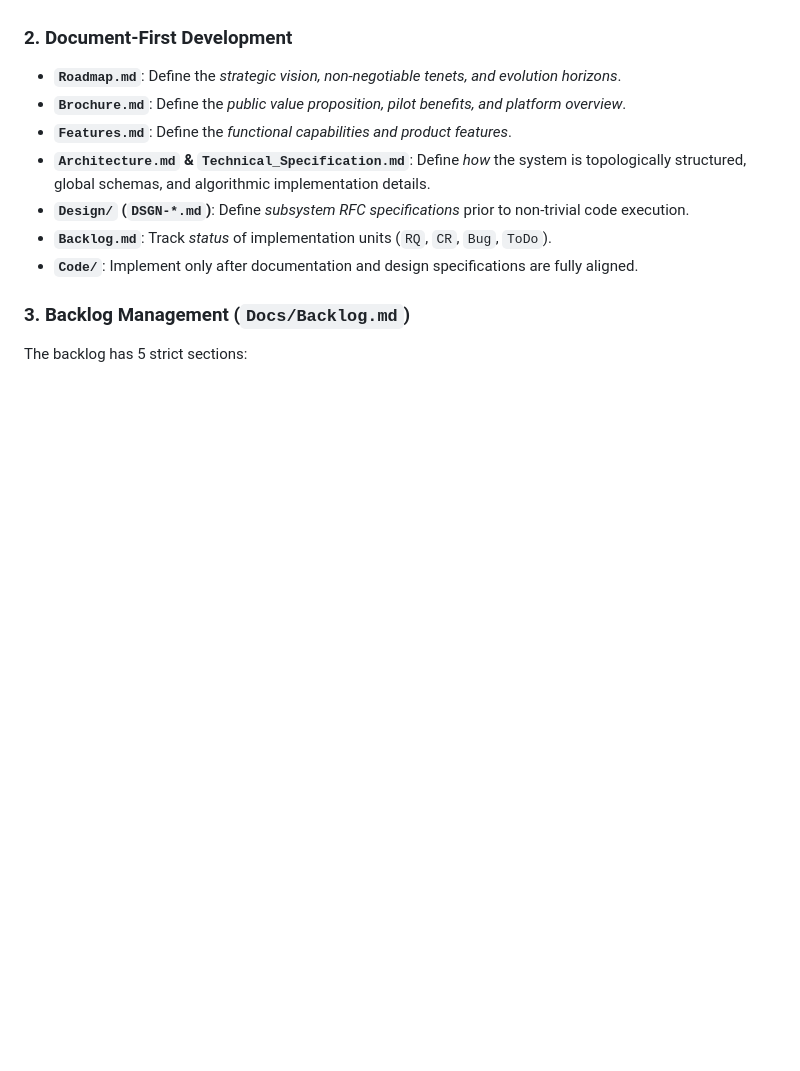
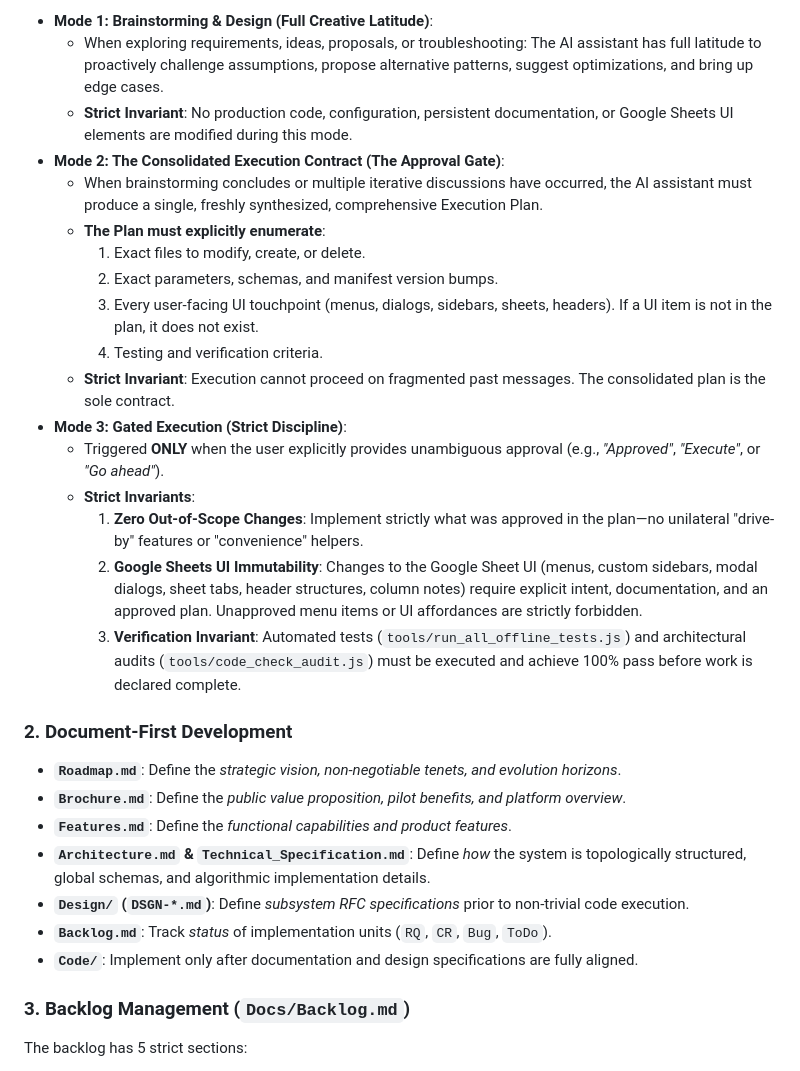
Before and after one commit to rohitashs/ParaFlightLog_dist, a Markdown page: Docs/Context.md, the part around one of its changes. Drawn GitHub-style; blank space fills up the shorter version.

Commit message:
docs(governance): codify Three-Mode Governance and strict pre-execution gate in Context.md SOP 1

```diff
--- a/Docs/Context.md
+++ b/Docs/Context.md
@@ -80,3 +99,20 @@ The project follows a strict folder hierarchy. `Docs/Context.md` is the source o
+*   **Mode 1: Brainstorming & Design (Full Creative Latitude)**:
+    *   When exploring requirements, ideas, proposals, or troubleshooting: The AI assistant has full latitude to proactively challenge assumptions, propose alternative patterns, suggest optimizations, and bring up edge cases.
+    *   **Strict Invariant**: No production code, configuration, persistent documentation, or Google Sheets UI elements are modified during this mode.
+*   **Mode 2: The Consolidated Execution Contract (The Approval Gate)**:
+    *   When brainstorming concludes or multiple iterative discussions have occurred, the AI assistant must produce a single, freshly synthesized, comprehensive Execution Plan.
+    *   **The Plan must explicitly enumerate**:
+        1. Exact files to modify, create, or delete.
+        2. Exact parameters, schemas, and manifest version bumps.
+        3. Every user-facing UI touchpoint (menus, dialogs, sidebars, sheets, headers). If a UI item is not in the plan, it does not exist.
+        4. Testing and verification criteria.
+    *   **Strict Invariant**: Execution cannot proceed on fragmented past messages. The consolidated plan is the sole contract.
+*   **Mode 3: Gated Execution (Strict Discipline)**:
+    *   Triggered **ONLY** when the user explicitly provides unambiguous approval (e.g., *"Approved"*, *"Execute"*, or *"Go ahead"*).
+    *   **Strict Invariants**:
+        1. **Zero Out-of-Scope Changes**: Implement strictly what was approved in the plan—no unilateral "drive-by" features or "convenience" helpers.
+        2. **Google Sheets UI Immutability**: Changes to the Google Sheet UI (menus, custom sidebars, modal dialogs, sheet tabs, header structures, column notes) require explicit intent, documentation, and an approved plan. Unapproved menu items or UI affordances are strictly forbidden.
+        3. **Verification Invariant**: Automated tests (`tools/run_all_offline_tests.js`) and architectural audits (`tools/code_check_audit.js`) must be executed and achieve 100% pass before work is declared complete.
 
 ### 2. Document-First Development
 *   **`Roadmap.md`**: Define the *strategic vision, non-negotiable tenets, and evolution horizons*.
```
Also changed, not shown: other parts of Docs/Context.md (+27 -8 lines).
